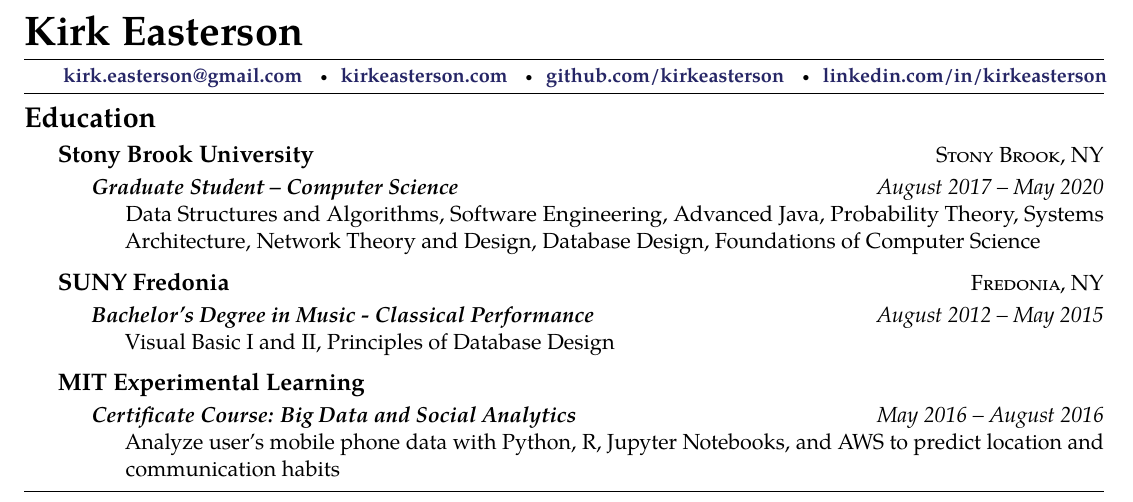
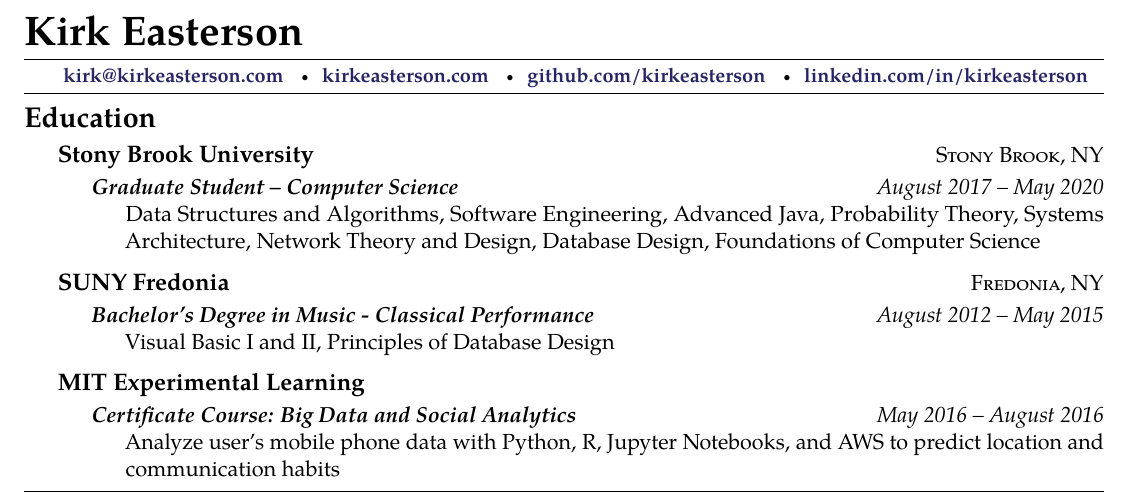
Before and after one commit to KirkEasterson/cv, a LaTeX CV (testing/Easterson_Kirk_Resume_2018_Sep.tex): part of the page, cut so that both start at the same text. Compiled offline with pdfLaTeX.

Commit message:
Added custom email

```diff
--- a/testing/Easterson_Kirk_Resume.tex
+++ b/testing/Easterson_Kirk_Resume_2018_Sep.tex
@@ -14,7 +14,7 @@
 
 \spacedhrule{0.3em}{0.4em}
 \makebox[\linewidth][s]{
-		\bf \small{\textcolor{blue}{\href{mailto:kirk.easterson@gmail.com}{kirk.easterson@gmail.com}} \bull
+		\bf \small{\textcolor{blue}{\href{mailto:kirk@kirkeasterson.com}{kirk@kirkeasterson.com}} \bull
 \textcolor{blue}{\href{https://www.kirkeasterson.com}{kirkeasterson.com}} \bull
 \textcolor{blue}{\href{https://www.github.com/kirkeasterson}{github.com/kirkeasterson}} \bull
 \textcolor{blue}{\href{https://www.linkedin.com/in/kirkeasterson/}{linkedin.com/in/kirkeasterson}}\\
```
Also changed, not shown: testing/Easterson_Kirk_Resume_2018_Sep.pdf (added), 3 other files.
